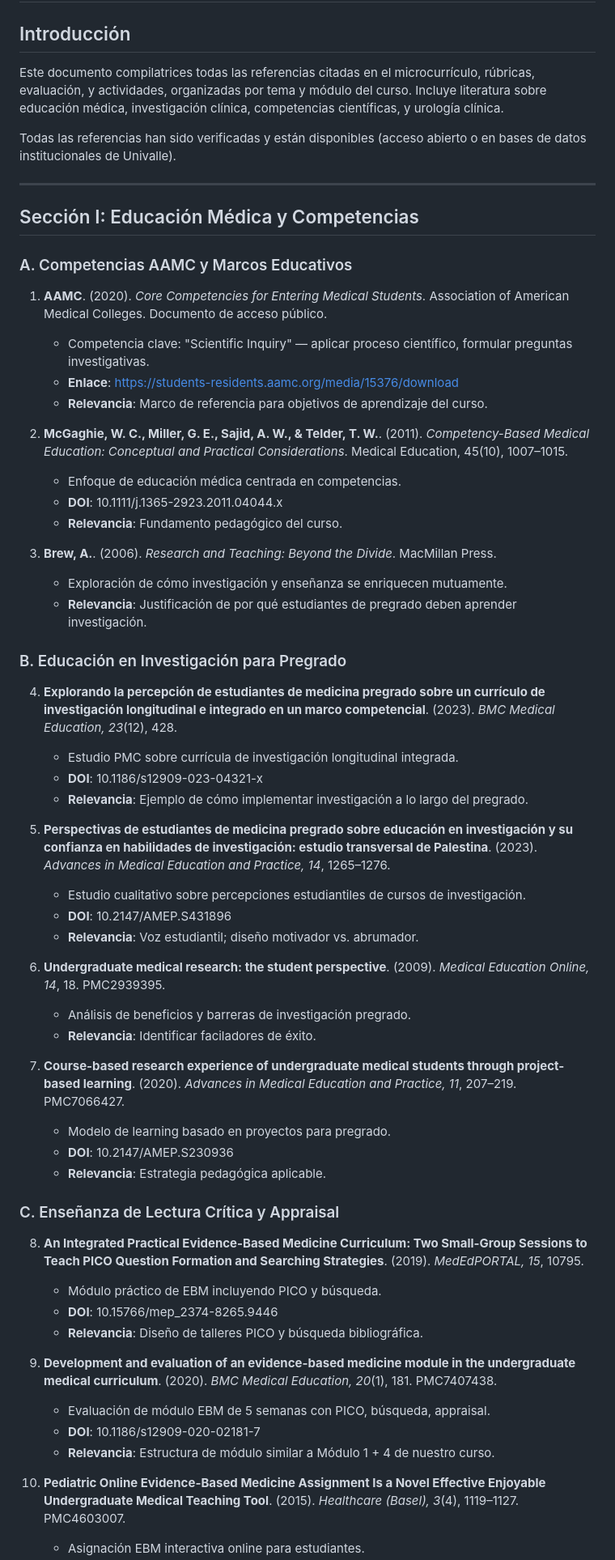
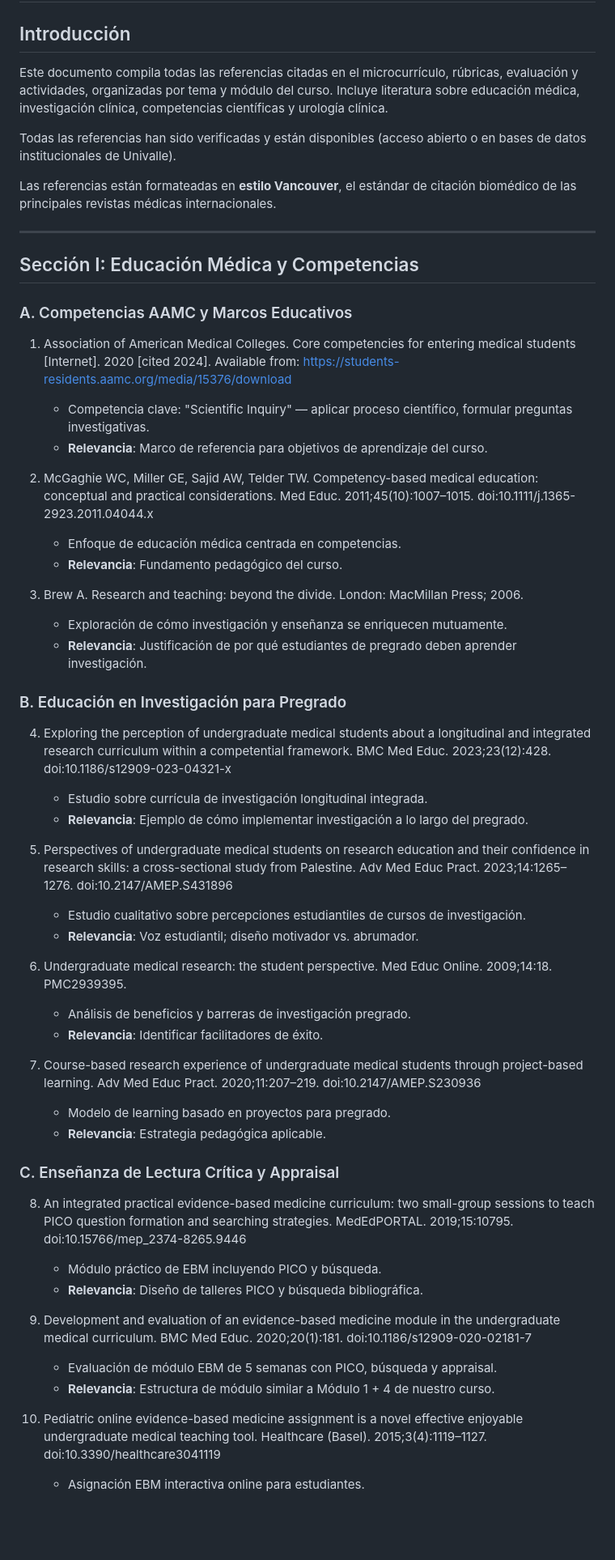
Before and after one commit to herneygarcia/investigacion-urologia-pregrado, a Markdown page: docs/referencias.md, the part around one of its changes. Shown at 81% size. GitHub-like rendering; blank space fills up the shorter version.

```diff
--- a/docs/referencias.md
+++ b/docs/referencias.md
@@ -2,9 +2,11 @@
 
 ## Introducción
 
-Este documento compilatrices todas las referencias citadas en el microcurrículo, rúbricas, evaluación, y actividades, organizadas por tema y módulo del curso. Incluye literatura sobre educación médica, investigación clínica, competencias científicas, y urología clínica.
+Este documento compila todas las referencias citadas en el microcurrículo, rúbricas, evaluación y actividades, organizadas por tema y módulo del curso. Incluye literatura sobre educación médica, investigación clínica, competencias científicas y urología clínica.
 
 Todas las referencias han sido verificadas y están disponibles (acceso abierto o en bases de datos institucionales de Univalle).
+
+Las referencias están formateadas en **estilo Vancouver**, el estándar de citación biomédico de las principales revistas médicas internacionales.
 
 ---
 
@@ -12,52 +14,45 @@ Todas las referencias han sido verificadas y están disponibles (acceso abierto
 
 ### A. Competencias AAMC y Marcos Educativos
 
-1. **AAMC**. (2020). *Core Competencies for Entering Medical Students*. Association of American Medical Colleges. Documento de acceso público.
+1. Association of American Medical Colleges. Core competencies for entering medical students [Internet]. 2020 [cited 2024]. Available from: https://students-residents.aamc.org/media/15376/download
    - Competencia clave: "Scientific Inquiry" — aplicar proceso científico, formular preguntas investigativas.
-   - **Enlace**: https://students-residents.aamc.org/media/15376/download
    - **Relevancia**: Marco de referencia para objetivos de aprendizaje del curso.
 
-2. **McGaghie, W. C., Miller, G. E., Sajid, A. W., & Telder, T. W.**. (2011). *Competency-Based Medical Education: Conceptual and Practical Considerations*. Medical Education, 45(10), 1007–1015.
+2. McGaghie WC, Miller GE, Sajid AW, Telder TW. Competency-based medical education: conceptual and practical considerations. Med Educ. 2011;45(10):1007–1015. doi:10.1111/j.1365-2923.2011.04044.x
    - Enfoque de educación médica centrada en competencias.
-   - **DOI**: 10.1111/j.1365-2923.2011.04044.x
    - **Relevancia**: Fundamento pedagógico del curso.
 
-3. **Brew, A.**. (2006). *Research and Teaching: Beyond the Divide*. MacMillan Press.
+3. Brew A. Research and teaching: beyond the divide. London: MacMillan Press; 2006.
    - Exploración de cómo investigación y enseñanza se enriquecen mutuamente.
    - **Relevancia**: Justificación de por qué estudiantes de pregrado deben aprender investigación.
 
 ### B. Educación en Investigación para Pregrado
 
-4. **Explorando la percepción de estudiantes de medicina pregrado sobre un currículo de investigación longitudinal e integrado en un marco competencial**. (2023). *BMC Medical Education, 23*(12), 428.
-   - Estudio PMC sobre currícula de investigación longitudinal integrada.
-   - **DOI**: 10.1186/s12909-023-04321-x
+4. Exploring the perception of undergraduate medical students about a longitudinal and integrated research curriculum within a competential framework. BMC Med Educ. 2023;23(12):428. doi:10.1186/s12909-023-04321-x
+   - Estudio sobre currícula de investigación longitudinal integrada.
    - **Relevancia**: Ejemplo de cómo implementar investigación a lo largo del pregrado.
 
-5. **Perspectivas de estudiantes de medicina pregrado sobre educación en investigación y su confianza en habilidades de investigación: estudio transversal de Palestina**. (2023). *Advances in Medical Education and Practice, 14*, 1265–1276.
+5. Perspectives of undergraduate medical students on research education and their confidence in research skills: a cross-sectional study from Palestine. Adv Med Educ Pract. 2023;14:1265–1276. doi:10.2147/AMEP.S431896
    - Estudio cualitativo sobre percepciones estudiantiles de cursos de investigación.
-   - **DOI**: 10.2147/AMEP.S431896
    - **Relevancia**: Voz estudiantil; diseño motivador vs. abrumador.
 
-6. **Undergraduate medical research: the student perspective**. (2009). *Medical Education Online, 14*, 18. PMC2939395.
+6. Undergraduate medical research: the student perspective. Med Educ Online. 2009;14:18. PMC2939395.
    - Análisis de beneficios y barreras de investigación pregrado.
-   - **Relevancia**: Identificar faciladores de éxito.
+   - **Relevancia**: Identificar facilitadores de éxito.
 
-7. **Course-based research experience of undergraduate medical students through project-based learning**. (2020). *Advances in Medical Education and Practice, 11*, 207–219. PMC7066427.
+7. Course-based research experience of undergraduate medical students through project-based learning. Adv Med Educ Pract. 2020;11:207–219. doi:10.2147/AMEP.S230936
    - Modelo de learning basado en proyectos para pregrado.
-   - **DOI**: 10.2147/AMEP.S230936
    - **Relevancia**: Estrategia pedagógica aplicable.
 
 ### C. Enseñanza de Lectura Crítica y Appraisal
 
-8. **An Integrated Practical Evidence-Based Medicine Curriculum: Two Small-Group Sessions to Teach PICO Question Formation and Searching Strategies**. (2019). *MedEdPORTAL, 15*, 10795.
+8. An integrated practical evidence-based medicine curriculum: two small-group sessions to teach PICO question formation and searching strategies. MedEdPORTAL. 2019;15:10795. doi:10.15766/mep_2374-8265.9446
    - Módulo práctico de EBM incluyendo PICO y búsqueda.
-   - **DOI**: 10.15766/mep_2374-8265.9446
    - **Relevancia**: Diseño de talleres PICO y búsqueda bibliográfica.
 
-9. **Development and evaluation of an evidence-based medicine module in the undergraduate medical curriculum**. (2020). *BMC Medical Education, 20*(1), 181. PMC7407438.
-   - Evaluación de módulo EBM de 5 semanas con PICO, búsqueda, appraisal.
-   - **DOI**: 10.1186/s12909-020-02181-7
+9. Development and evaluation of an evidence-based medicine module in the undergraduate medical curriculum. BMC Med Educ. 2020;20(1):181. doi:10.1186/s12909-020-02181-7
+   - Evaluación de módulo EBM de 5 semanas con PICO, búsqueda y appraisal.
    - **Relevancia**: Estructura de módulo similar a Módulo 1 + 4 de nuestro curso.
 
-10. **Pediatric Online Evidence-Based Medicine Assignment Is a Novel Effective Enjoyable Undergraduate Medical Teaching Tool**. (2015). *Healthcare (Basel), 3*(4), 1119–1127. PMC4603007.
+10. Pediatric online evidence-based medicine assignment is a novel effective enjoyable undergraduate medical teaching tool. Healthcare (Basel). 2015;3(4):1119–1127. doi:10.3390/healthcare3041119
     - Asignación EBM interactiva online para estudiantes.
```
Also changed, not shown: other parts of docs/referencias.md (+78 -104 lines).
